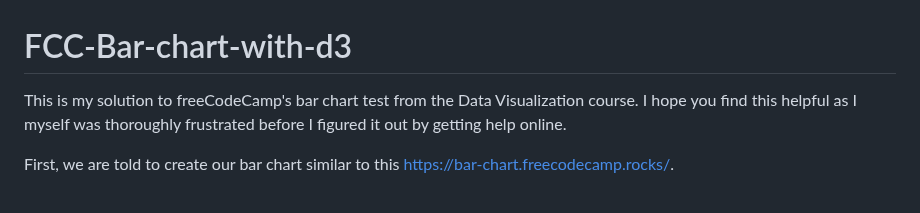
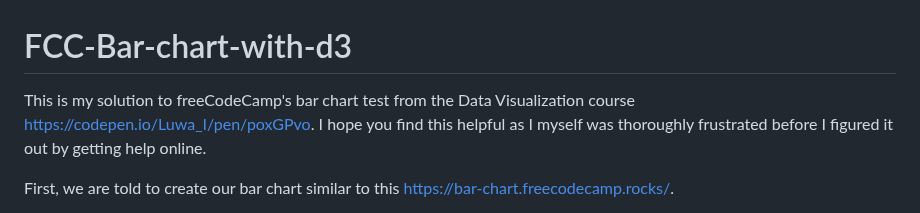
Before and after one commit to Ifeisaiah/FCC-Bar-chart-with-d3, a Markdown page: README.md, the part around the change. Rendered like a GitHub page.

```diff
--- a/README.md
+++ b/README.md
@@ -1,5 +1,5 @@
 # FCC-Bar-chart-with-d3
-This is my solution to freeCodeCamp's bar chart test from the Data Visualization course.
+This is my solution to freeCodeCamp's bar chart test from the Data Visualization course https://codepen.io/Luwa_I/pen/poxGPvo.
 I hope you find this helpful as I myself was thoroughly frustrated before I figured it out by getting help online.
 
 First, we are told to create our bar chart similar to this https://bar-chart.freecodecamp.rocks/.
```
